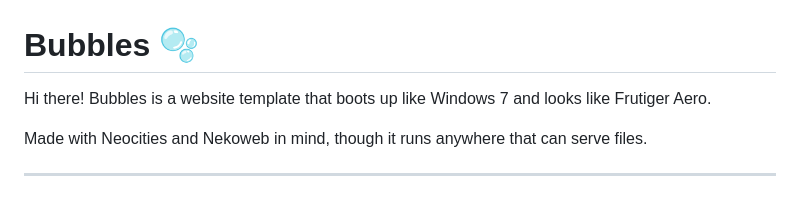
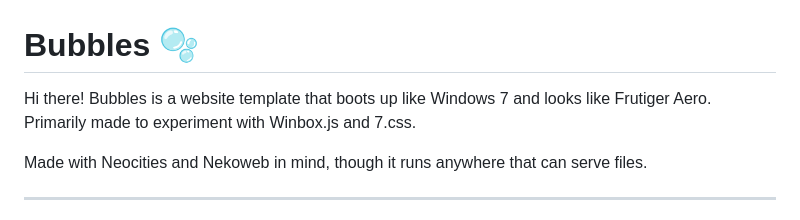
Before and after one commit to pollygon-dev/bubbles-os, a Markdown page: README.md, the part around the change. Drawn GitHub-style.

```diff
--- a/README.md
+++ b/README.md
@@ -1,7 +1,7 @@
 # Bubbles 🫧
 
 Hi there! Bubbles is a website template that boots up like Windows 7 and looks
-like Frutiger Aero.
+like Frutiger Aero. Primarily made to experiment with Winbox.js and 7.css.
 
 Made with Neocities and Nekoweb in mind, though it runs anywhere that can serve
 files.
```
